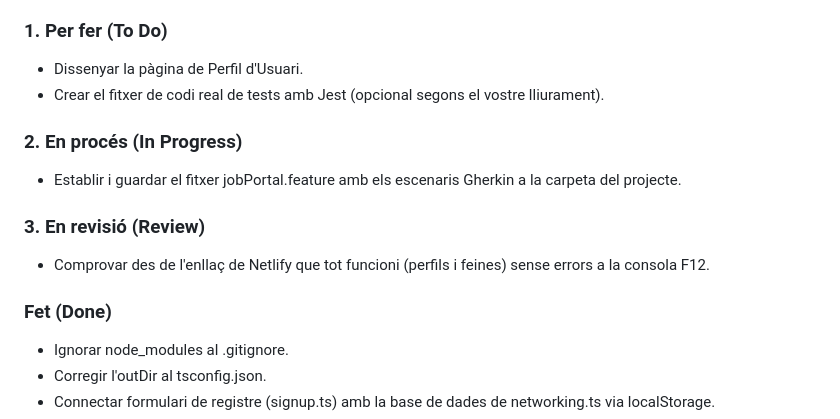
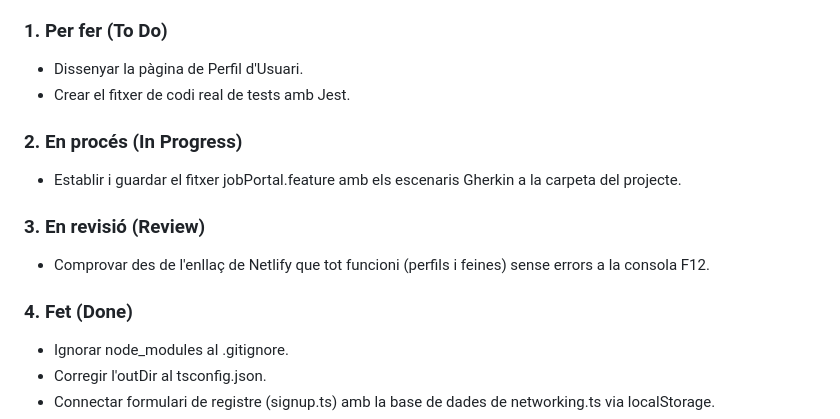
Before and after one commit to oriolcalicab/-Projecte-ITAlumni, a Markdown page: README.md, the part around the change. GitHub-like rendering.

```diff
--- a/README.md
+++ b/README.md
@@ -104,7 +104,7 @@ tsc -w
 ### 1. Per fer (To Do)
 
 - Dissenyar la pàgina de Perfil d'Usuari.
-- Crear el fitxer de codi real de tests amb Jest (opcional segons el vostre lliurament).
+- Crear el fitxer de codi real de tests amb Jest.
 
 ### 2. En procés (In Progress)
 
@@ -114,7 +114,7 @@ tsc -w
 
 - Comprovar des de l'enllaç de Netlify que tot funcioni (perfils i feines) sense errors a la consola F12.
 
-### Fet (Done)
+### 4. Fet (Done)
 
 - Ignorar node_modules al .gitignore.
 - Corregir l'outDir al tsconfig.json.
```
